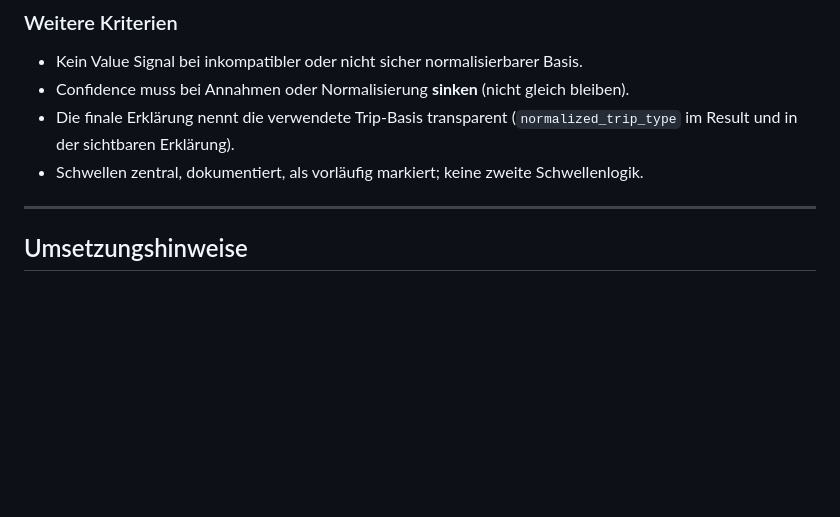
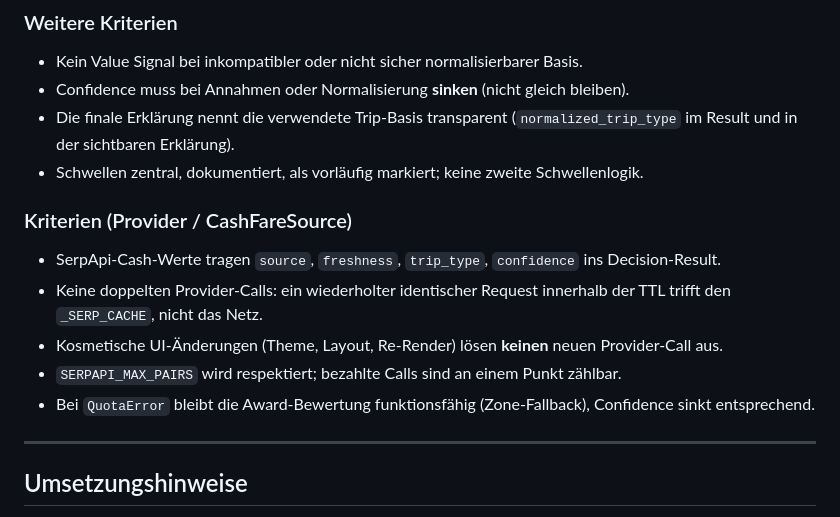
Before and after one commit to FHoffarth/awardradar, a Markdown page: docs/decision_engine_level_1.md, the part around one of its changes. Drawn GitHub-style; blank space fills up the shorter version.

```diff
--- a/docs/decision_engine_level_1.md
+++ b/docs/decision_engine_level_1.md
@@ -202,6 +260,18 @@ Ursprüngliche Level-1-Kriterien plus die folgenden verbindlichen Ergänzungen:
 - Schwellen zentral, dokumentiert, als vorläufig markiert; keine zweite
   Schwellenlogik.
 
+### Kriterien (Provider / CashFareSource)
+
+- SerpApi-Cash-Werte tragen `source`, `freshness`, `trip_type`, `confidence` ins
+  Decision-Result.
+- Keine doppelten Provider-Calls: ein wiederholter identischer Request innerhalb
+  der TTL trifft den `_SERP_CACHE`, nicht das Netz.
+- Kosmetische UI-Änderungen (Theme, Layout, Re-Render) lösen **keinen** neuen
+  Provider-Call aus.
+- `SERPAPI_MAX_PAIRS` wird respektiert; bezahlte Calls sind an einem Punkt zählbar.
+- Bei `QuotaError` bleibt die Award-Bewertung funktionsfähig (Zone-Fallback),
+  Confidence sinkt entsprechend.
+
 ---
 
 ## Umsetzungshinweise
```
Also changed, not shown: other parts of docs/decision_engine_level_1.md (+58 -0 lines).
